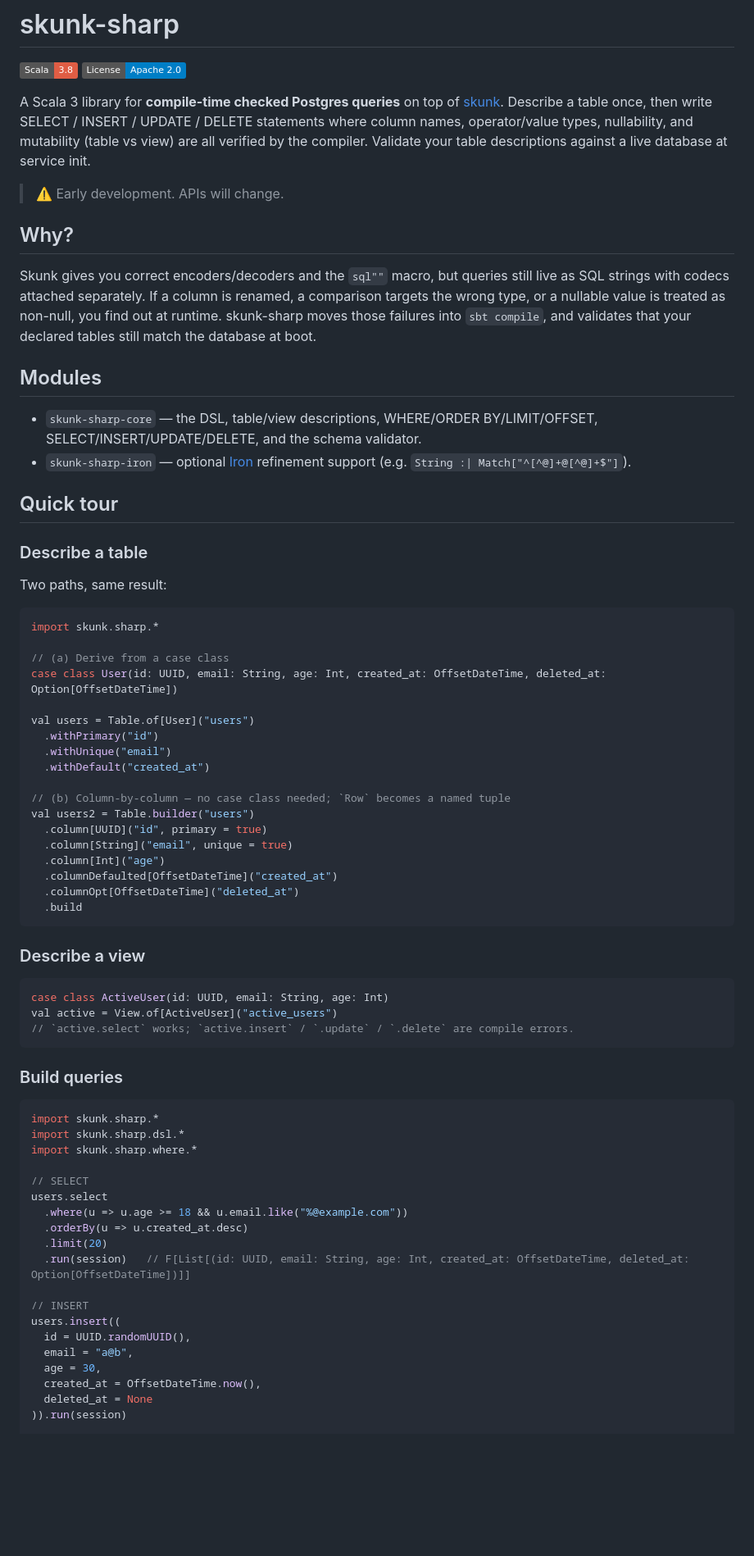
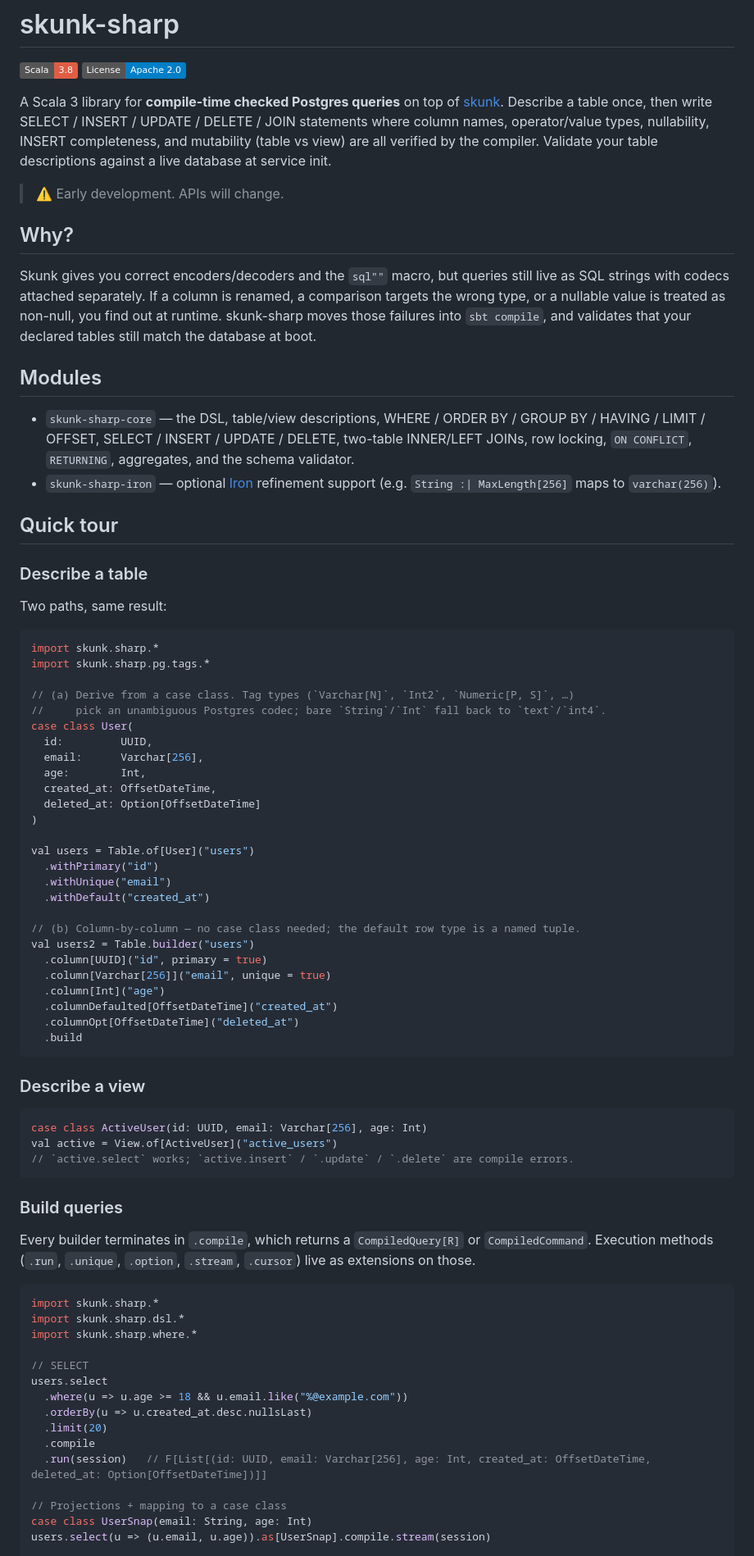
Before and after one commit to ragb/skunk-sharp, a Markdown page: README.md, the part around one of its changes. Shown at 82% size. Rendered like a GitHub page; badges without logos; blank space fills up the shorter version.

````diff
--- a/README.md
+++ b/README.md
@@ -3,7 +3,7 @@
 [![Scala 3.8](https://img.shields.io/badge/Scala-3.8-red.svg)](https://www.scala-lang.org/)
 [![Apache-2.0](https://img.shields.io/badge/License-Apache_2.0-blue.svg)](LICENSE)
 
-A Scala 3 library for **compile-time checked Postgres queries** on top of [skunk](https://typelevel.org/skunk). Describe a table once, then write SELECT / INSERT / UPDATE / DELETE statements where column names, operator/value types, nullability, and mutability (table vs view) are all verified by the compiler. Validate your table descriptions against a live database at service init.
+A Scala 3 library for **compile-time checked Postgres queries** on top of [skunk](https://typelevel.org/skunk). Describe a table once, then write SELECT / INSERT / UPDATE / DELETE / JOIN statements where column names, operator/value types, nullability, INSERT completeness, and mutability (table vs view) are all verified by the compiler. Validate your table descriptions against a live database at service init.
 
 > :warning: Early development. APIs will change.
 
@@ -13,8 +13,8 @@ Skunk gives you correct encoders/decoders and the `sql""` macro, but queries sti
 
 ## Modules
 
-- `skunk-sharp-core` — the DSL, table/view descriptions, WHERE/ORDER BY/LIMIT/OFFSET, SELECT/INSERT/UPDATE/DELETE, and the schema validator.
-- `skunk-sharp-iron` — optional [Iron](https://iltotore.github.io/iron/) refinement support (e.g. `String :| Match["^[^@]+@[^@]+$"]`).
+- `skunk-sharp-core` — the DSL, table/view descriptions, WHERE / ORDER BY / GROUP BY / HAVING / LIMIT / OFFSET, SELECT / INSERT / UPDATE / DELETE, two-table INNER/LEFT JOINs, row locking, `ON CONFLICT`, `RETURNING`, aggregates, and the schema validator.
+- `skunk-sharp-iron` — optional [Iron](https://iltotore.github.io/iron/) refinement support (e.g. `String :| MaxLength[256]` maps to `varchar(256)`).
 
 ## Quick tour
 
@@ -24,19 +24,27 @@ Two paths, same result:
 
 ```scala
 import skunk.sharp.*
+import skunk.sharp.pg.tags.*
 
-// (a) Derive from a case class
-case class User(id: UUID, email: String, age: Int, created_at: OffsetDateTime, deleted_at: Option[OffsetDateTime])
+// (a) Derive from a case class. Tag types (`Varchar[N]`, `Int2`, `Numeric[P, S]`, …)
+//     pick an unambiguous Postgres codec; bare `String`/`Int` fall back to `text`/`int4`.
+case class User(
+  id:         UUID,
+  email:      Varchar[256],
+  age:        Int,
+  created_at: OffsetDateTime,
+  deleted_at: Option[OffsetDateTime]
+)
 
 val users = Table.of[User]("users")
   .withPrimary("id")
   .withUnique("email")
   .withDefault("created_at")
 
-// (b) Column-by-column — no case class needed; `Row` becomes a named tuple
+// (b) Column-by-column — no case class needed; the default row type is a named tuple.
 val users2 = Table.builder("users")
   .column[UUID]("id", primary = true)
-  .column[String]("email", unique = true)
+  .column[Varchar[256]]("email", unique = true)
   .column[Int]("age")
   .columnDefaulted[OffsetDateTime]("created_at")
   .columnOpt[OffsetDateTime]("deleted_at")
@@ -46,12 +54,14 @@ val users2 = Table.builder("users")
 ### Describe a view
 
 ```scala
-case class ActiveUser(id: UUID, email: String, age: Int)
+case class ActiveUser(id: UUID, email: Varchar[256], age: Int)
 val active = View.of[ActiveUser]("active_users")
 // `active.select` works; `active.insert` / `.update` / `.delete` are compile errors.
 ```
 
 ### Build queries
+
+Every builder terminates in `.compile`, which returns a `CompiledQuery[R]` or `CompiledCommand`. Execution methods (`.run`, `.unique`, `.option`, `.stream`, `.cursor`) live as extensions on those.
 
 ```scala
 import skunk.sharp.*
@@ -61,16 +71,12 @@ import skunk.sharp.where.*
 // SELECT
 users.select
   .where(u => u.age >= 18 && u.email.like("%@example.com"))
-  .orderBy(u => u.created_at.desc)
+  .orderBy(u => u.created_at.desc.nullsLast)
   .limit(20)
-  .run(session)   // F[List[(id: UUID, email: String, age: Int, created_at: OffsetDateTime, deleted_at: Option[OffsetDateTime])]]
+  .compile
+  .run(session)   // F[List[(id: UUID, email: Varchar[256], age: Int, created_at: OffsetDateTime, deleted_at: Option[OffsetDateTime])]]
 
-// INSERT
-users.insert((
-  id = UUID.randomUUID(),
-  email = "a@b",
-  age = 30,
-  created_at = OffsetDateTime.now(),
-  deleted_at = None
-)).run(session)
+// Projections + mapping to a case class
+case class UserSnap(email: String, age: Int)
+users.select(u => (u.email, u.age)).as[UserSnap].compile.stream(session)
 
````
Also changed, not shown: other parts of README.md (+67 -23 lines).
